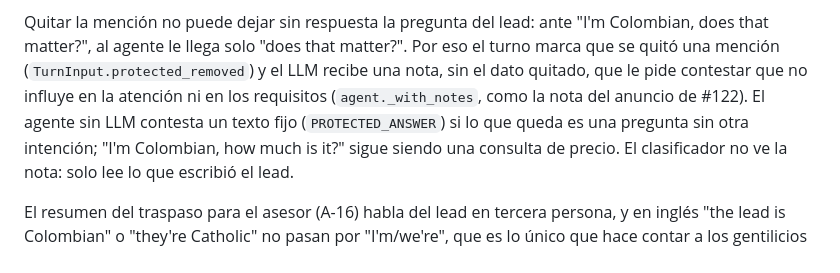
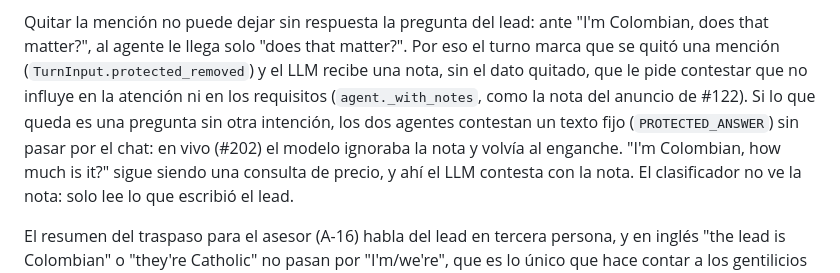
Before and after one commit to softserve-leads-inmobiliaria/SoftServe-Agente-Lead-Inmobiliaro, a Markdown page: docs/DESIGN/guardrails.md, the part around the change. Drawn GitHub-style.

Commit message:
docs(guardrails): clarify protected category response handling in #202
- Update explanation of protected category mention removal process
- Clarify that both LLM and non-LLM agents use fixed response (PROTECTED_ANSWER)
- Document that fixed response is used when remaining input has no other intent
- Explain that live model (#202) was ignoring notes and reverting to original hook
- Specify that classifier only sees original lead input, not the modified version with removed mentions

```diff
--- a/docs/DESIGN/guardrails.md
+++ b/docs/DESIGN/guardrails.md
@@ -29,9 +29,10 @@ detrás de "soy/somos" ("soy colombian", "soy venezolan") también cuenta (#200)
 Quitar la mención no puede dejar sin respuesta la pregunta del lead: ante "I'm Colombian, does that
 matter?", al agente le llega solo "does that matter?". Por eso el turno marca que se quitó una mención
 (`TurnInput.protected_removed`) y el LLM recibe una nota, sin el dato quitado, que le pide contestar que
-no influye en la atención ni en los requisitos (`agent._with_notes`, como la nota del anuncio de #122). El
-agente sin LLM contesta un texto fijo (`PROTECTED_ANSWER`) si lo que queda es una pregunta sin otra
-intención; "I'm Colombian, how much is it?" sigue siendo una consulta de precio. El clasificador no ve la
+no influye en la atención ni en los requisitos (`agent._with_notes`, como la nota del anuncio de #122). Si
+lo que queda es una pregunta sin otra intención, los dos agentes contestan un texto fijo (`PROTECTED_ANSWER`)
+sin pasar por el chat: en vivo (#202) el modelo ignoraba la nota y volvía al enganche. "I'm Colombian, how
+much is it?" sigue siendo una consulta de precio, y ahí el LLM contesta con la nota. El clasificador no ve la
 nota: solo lee lo que escribió el lead.
 
 El resumen del traspaso para el asesor (A-16) habla del lead en tercera persona, y en inglés "the lead is
```
